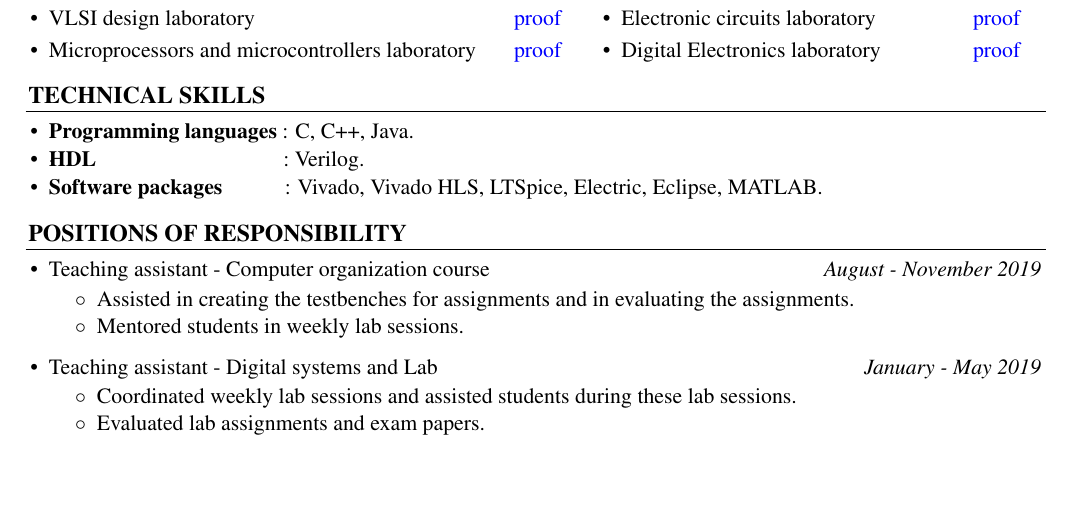
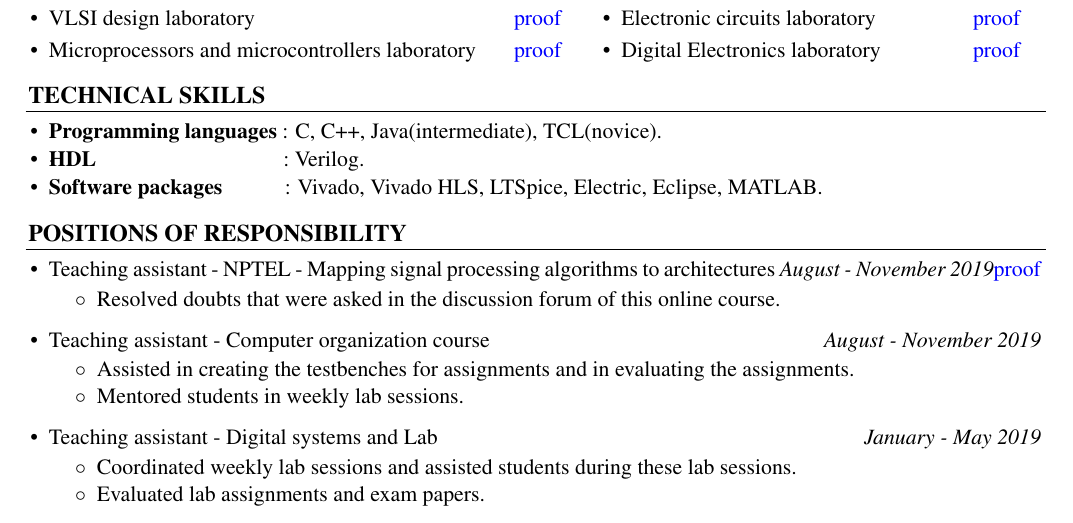
Before and after one commit to KJithendra/resume_master, a LaTeX CV (resume.tex): part of page 2 of 2, cut so that both start at the same text, the shorter picture padded with empty space. Compiled offline with pdfLaTeX.

Commit message:
Master resume with added nptel TA and tcl.

```diff
--- a/resume.tex
+++ b/resume.tex
@@ -191,7 +191,7 @@
 \setlength{\unitlength}{5cm}
 \put(0.11,-0.04){\line(1,0){3.6}}\\[-0.6cm]
 \begin{itemize} \itemsep \isep
-  \item \textbf{Programming languages} : C, C++, Java. \\[-0.55cm]
+  \item \textbf{Programming languages} : C, C++, Java(intermediate), TCL(novice). \\[-0.55cm]
   \item \textbf{HDL}\hspace{33mm}: Verilog. \\[-0.55cm].
 
   \item \textbf{Software packages}\hspace{11mm}: Vivado, Vivado HLS, LTSpice, Electric, Eclipse, MATLAB.
@@ -201,6 +201,10 @@
 \setlength{\unitlength}{5cm}
 \put(0.11,-0.04){\line(1,0){3.6}}\\[-0.6cm]
 \begin{itemize} \itemsep  \isep
+	\item Teaching assistant - NPTEL - Mapping signal processing algorithms to architectures \hfill \emph{August - November 2019}\href{https://drive.google.com/open?id=114iPw6PXQsi23neG5GedRN6aDsAs7jtD}{proof} \\[\spsep]
+	\begin{itemize} \itemsep \isep
+		\item Resolved doubts that were asked in the discussion forum of this online course.
+	\end{itemize}
 	\item Teaching assistant - Computer organization course \hfill \emph{August - November 2019} \\[\spsep]
 	\begin{itemize} \itemsep \isep
 		\item Assisted in creating the testbenches for assignments and in evaluating the assignments.
```
Also changed, not shown: logo.png (added), resume.pdf (added), 1 other file.
